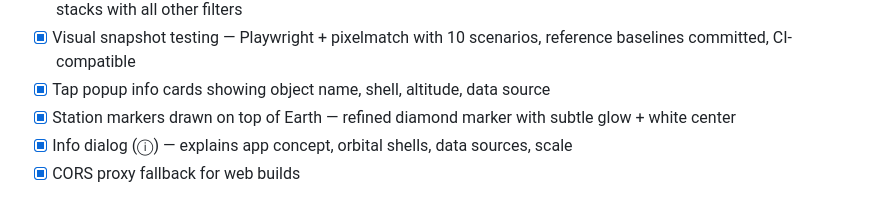
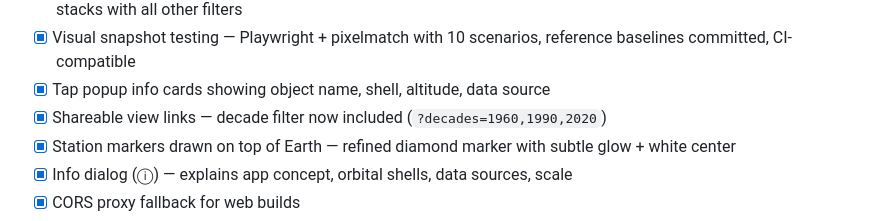
Before and after one commit to 4fthawaiian/spacejunk, a Markdown page: ROADMAP.md, the part around the change. GitHub-like rendering.

```diff
--- a/ROADMAP.md
+++ b/ROADMAP.md
@@ -18,6 +18,7 @@
 - [x] Decade filter chips (60s→20s) inline in time panel — instant "show me what orbit looked like in the [X] decade"; stacks with all other filters
 - [x] Visual snapshot testing — Playwright + pixelmatch with 10 scenarios, reference baselines committed, CI-compatible
 - [x] Tap popup info cards showing object name, shell, altitude, data source
+- [x] Shareable view links — decade filter now included (`?decades=1960,1990,2020`)
 - [x] Station markers drawn on top of Earth — refined diamond marker with subtle glow + white center
 - [x] Info dialog (ⓘ) — explains app concept, orbital shells, data sources, scale
 - [x] CORS proxy fallback for web builds
```
Also changed, not shown: README.md (+7 -3 lines), screenshots/constellation-filter.png (added), screenshots/hero.png (added), screenshots/historical-view.png (added), screenshots/mobile.png (added).
